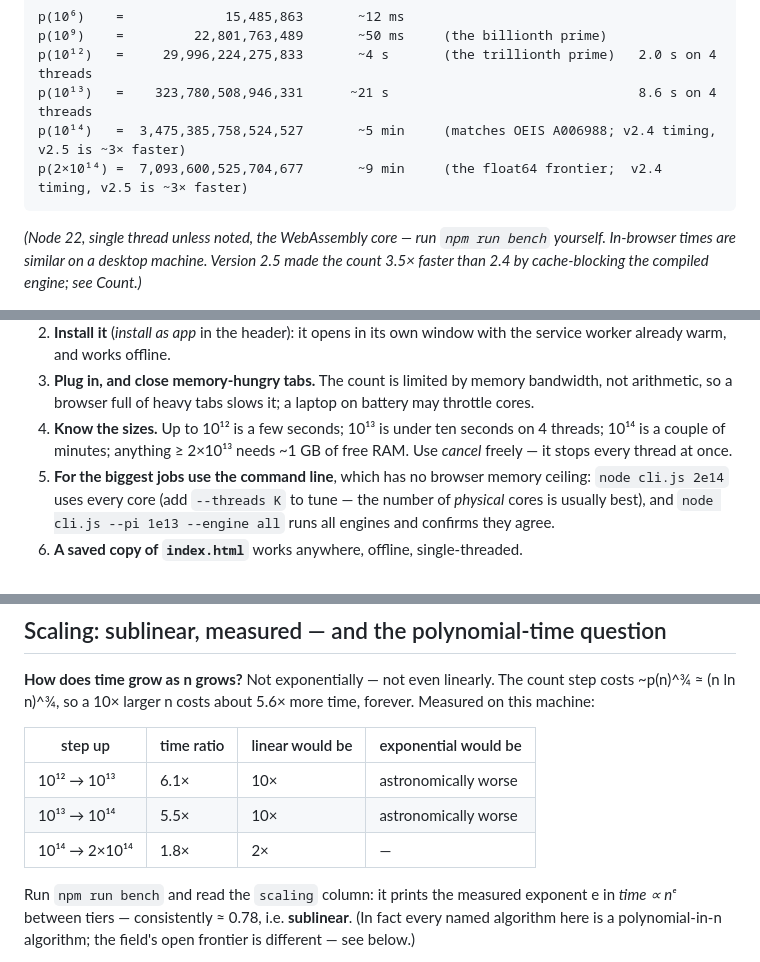
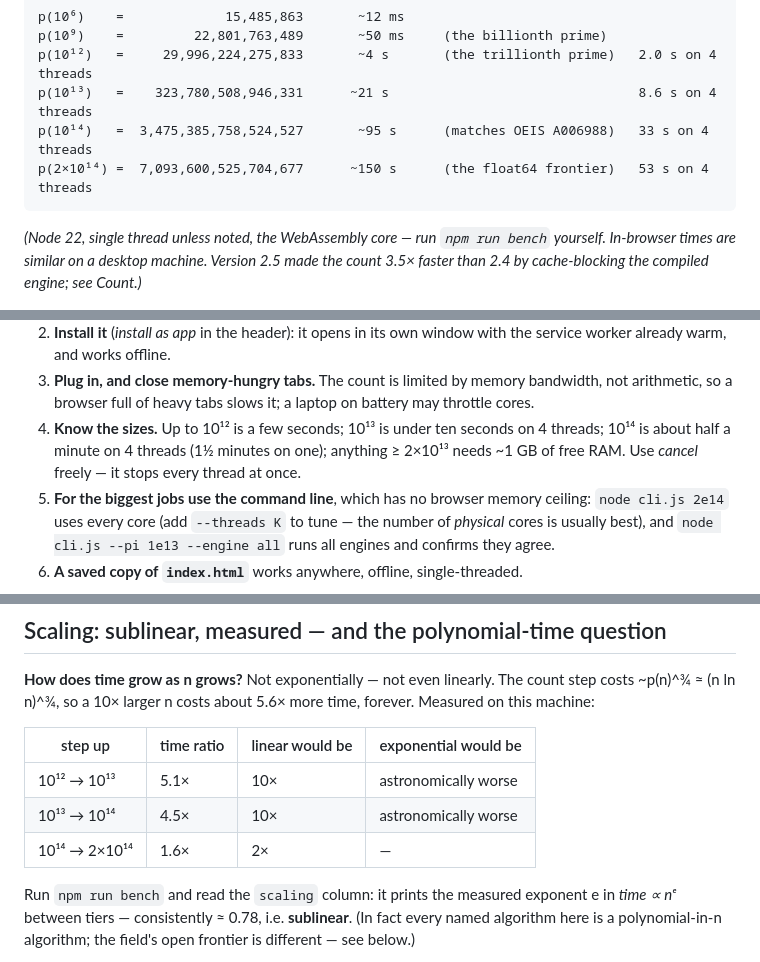
Before and after one commit to sergiopkass0109-netizen/shiny-guide, a Markdown page: README.md, 3 parts joined by grey strips. Rendered like a GitHub page.

Commit message:
README: measured v2.5 timings for p(10^14) and p(2×10^14)
p(10^14) = 3475385758524527 in 95 s single-thread / 33 s on 4 threads,
p(2×10^14) = 7093600525704677 in 149 s / 53 s (Node 22, 4 vCPU), values
matching OEIS A006988 and the earlier computation. Scaling ratios updated
from the same run.

Co-Authored-By: Claude Fable 5.1 <noreply@anthropic.com>
Claude-Session: https://claude.ai/code/session_01R8pA4v4YF9duMpMNPVrhwX

````diff
--- a/README.md
+++ b/README.md
@@ -12,8 +12,8 @@ p(10⁶)    =             15,485,863       ~12 ms
 p(10⁹)    =         22,801,763,489       ~50 ms     (the billionth prime)
 p(10¹²)   =     29,996,224,275,833       ~4 s       (the trillionth prime)   2.0 s on 4 threads
 p(10¹³)   =    323,780,508,946,331      ~21 s                                8.6 s on 4 threads
-p(10¹⁴)   =  3,475,385,758,524,527       ~5 min     (matches OEIS A006988; v2.4 timing, v2.5 is ~3× faster)
-p(2×10¹⁴) =  7,093,600,525,704,677       ~9 min     (the float64 frontier;  v2.4 timing, v2.5 is ~3× faster)
+p(10¹⁴)   =  3,475,385,758,524,527       ~95 s      (matches OEIS A006988)   33 s on 4 threads
+p(2×10¹⁴) =  7,093,600,525,704,677      ~150 s      (the float64 frontier)   53 s on 4 threads
 ```
 
 *(Node 22, single thread unless noted, the WebAssembly core — run `npm run bench` yourself.
@@ -82,8 +82,9 @@ release.
    bandwidth, not arithmetic, so a browser full of heavy tabs slows it; a
    laptop on battery may throttle cores.
 4. **Know the sizes.** Up to 10¹² is a few seconds; 10¹³ is under ten seconds
-   on 4 threads; 10¹⁴ is a couple of minutes; anything ≥ 2×10¹³ needs ~1 GB
-   of free RAM. Use *cancel* freely — it stops every thread at once.
+   on 4 threads; 10¹⁴ is about half a minute on 4 threads (1½ minutes on one);
+   anything ≥ 2×10¹³ needs ~1 GB of free RAM. Use *cancel* freely — it stops
+   every thread at once.
 5. **For the biggest jobs use the command line**, which has no browser memory
    ceiling: `node cli.js 2e14` uses every core (add `--threads K` to tune —
    the number of *physical* cores is usually best), and
@@ -132,9 +133,9 @@ The count step costs ~p(n)^¾ ≈ (n ln n)^¾, so a 10× larger n costs about
 
 | step up | time ratio | linear would be | exponential would be |
 |---|---|---|---|
-| 10¹² → 10¹³ | 6.1× | 10× | astronomically worse |
-| 10¹³ → 10¹⁴ | 5.5× | 10× | astronomically worse |
-| 10¹⁴ → 2×10¹⁴ | 1.8× | 2× | — |
+| 10¹² → 10¹³ | 5.1× | 10× | astronomically worse |
+| 10¹³ → 10¹⁴ | 4.5× | 10× | astronomically worse |
+| 10¹⁴ → 2×10¹⁴ | 1.6× | 2× | — |
 
 Run `npm run bench` and read the `scaling` column: it prints the measured
 exponent e in *time ∝ nᵉ* between tiers — consistently ≈ 0.78, i.e.
````
